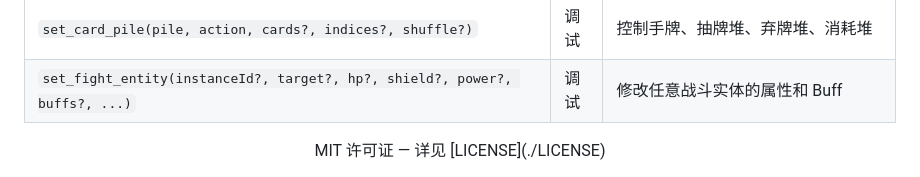
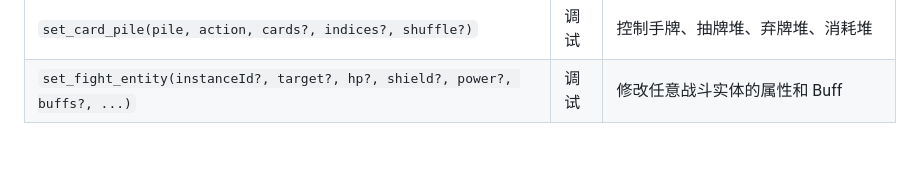
Before and after one commit to JXDYJS/WITCHMODMCP, a Markdown page: README.zh-CN.md, the part around the change. Drawn GitHub-style; blank space fills up the shorter version.

```diff
--- a/README.zh-CN.md
+++ b/README.zh-CN.md
@@ -129,7 +129,3 @@ WitchModMCP (Unity Mod)         ← 游戏内 HTTP 服务器
 | `load_scene(type, id?)` | 调试 | 跳转到任意事件、战斗或假战斗场景 |
 | `set_card_pile(pile, action, cards?, indices?, shuffle?)` | 调试 | 控制手牌、抽牌堆、弃牌堆、消耗堆 |
 | `set_fight_entity(instanceId?, target?, hp?, shield?, power?, buffs?, ...)` | 调试 | 修改任意战斗实体的属性和 Buff |
-
-<div align="center">
-MIT 许可证 — 详见 [LICENSE](./LICENSE)
-</div>
```
Also changed, not shown: README.md (+0 -4 lines).
